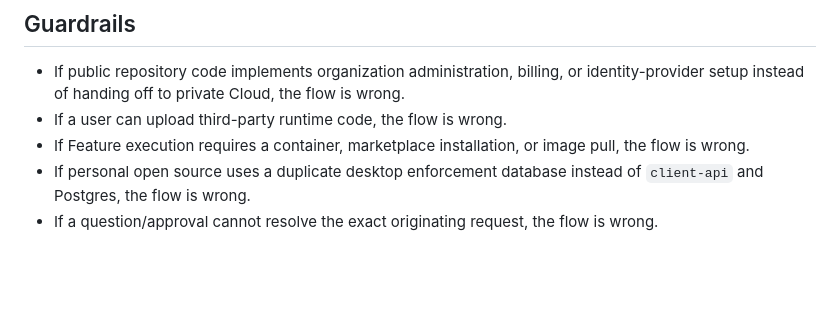
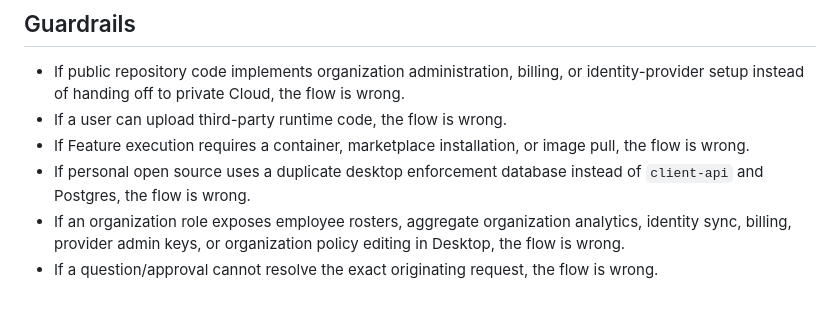
Before and after one commit to open-leash/desktop-client, a Markdown page: docs/USER_FLOWS.md, the part around one of its changes. Drawn GitHub-style; blank space fills up the shorter version.

```diff
--- a/docs/USER_FLOWS.md
+++ b/docs/USER_FLOWS.md
@@ -175,5 +192,8 @@ in personal setup, personal settings, or the personal Feature list.
   pull, the flow is wrong.
 - If personal open source uses a duplicate desktop enforcement database instead
   of `client-api` and Postgres, the flow is wrong.
+- If an organization role exposes employee rosters, aggregate organization
+  analytics, identity sync, billing, provider admin keys, or organization
+  policy editing in Desktop, the flow is wrong.
 - If a question/approval cannot resolve the exact originating request, the flow
   is wrong.
```
Also changed, not shown: other parts of docs/USER_FLOWS.md (+19 -2 lines), docs/Product.md (+17 -0 lines).
